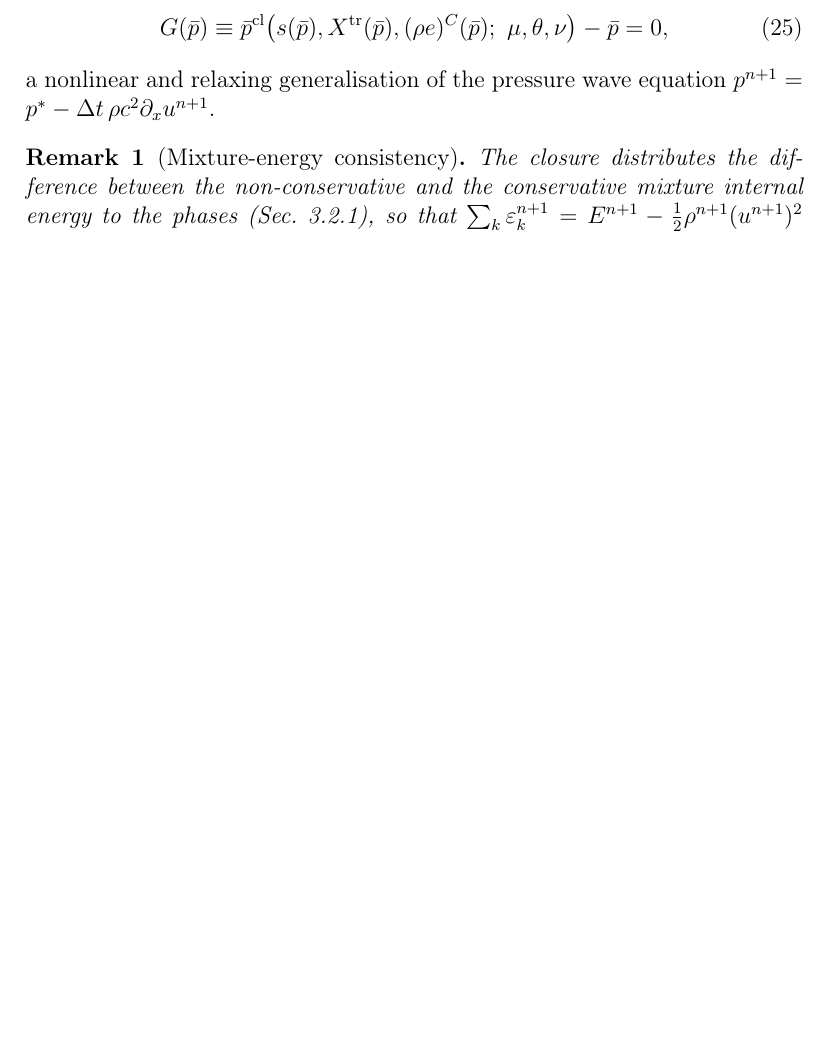
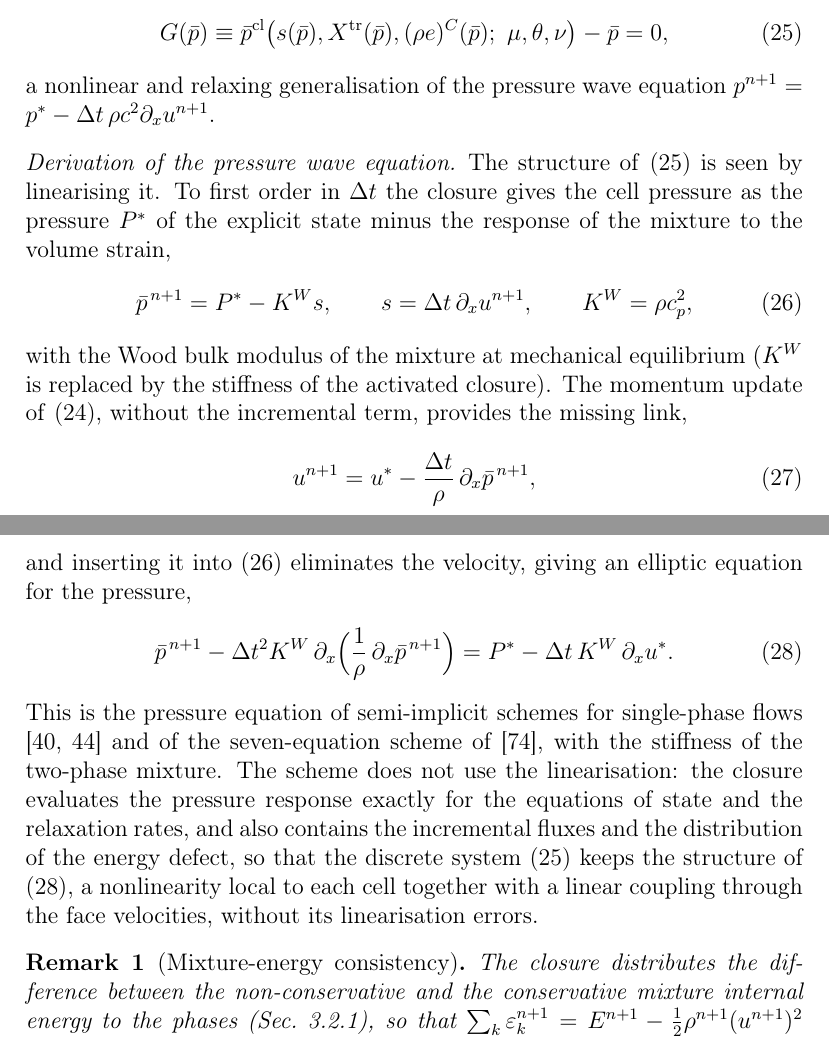
Before and after one commit to ZefengChen-Kairos/diffusionIMEX, a LaTeX paper (paper/main.tex, which reads paper/sections/03_method.tex): part of page 13 of 38 before the commit and two parts of pages 13 and 14 of 39 after it, the two joined at a grey line, cut so that both start at the same text, the shorter picture padded with empty space. Compiled offline with pdfLaTeX.

Commit message:
paper Sec. 3.2: step overview and derivation of the pressure wave equation (as in the IMEX MHD paper and BB), no content removed
Co-Authored-By: Claude Opus 5.5 <noreply@anthropic.com>
Claude-Session: https://claude.ai/code/session_01S1n65tsz3avypBq5vvRFNT

```diff
--- a/paper/sections/03_method.tex
+++ b/paper/sections/03_method.tex
@@ -86,6 +100,31 @@ G(\bar p)\equiv\bar p^{\rm cl}\big(s(\bar p),X^{\rm tr}(\bar p),(\rho e)^C(\bar
 \label{eq:global_semi}
 \end{equation}
 a nonlinear and relaxing generalisation of the pressure wave equation $p^{n+1}=p^*-\Delta t\,\rho c^2\partial_xu^{n+1}$.
+
+\paragraph{Derivation of the pressure wave equation}
+The structure of \eqref{eq:global_semi} is seen by linearising it. To first order in $\Delta t$ the closure gives the cell
+pressure as the pressure $P^*$ of the explicit state minus the response of the mixture to the volume strain,
+\begin{equation}
+\bar p^{\,n+1}=P^*-K^W s,\qquad s=\Delta t\,\partial_xu^{n+1},\qquad K^W=\rho c_p^2 ,
+\label{eq:p_linear}
+\end{equation}
+with the Wood bulk modulus of the mixture at mechanical equilibrium ($K^W$ is replaced by the stiffness of the activated
+closure). The momentum update of \eqref{eq:semidiscrete}, without the incremental term, provides the missing link,
+\begin{equation}
+u^{n+1}=u^*-\frac{\Delta t}{\rho}\,\partial_x\bar p^{\,n+1},
+\label{eq:u_update}
+\end{equation}
+and inserting it into \eqref{eq:p_linear} eliminates the velocity, giving an elliptic equation for the pressure,
+\begin{equation}
+\bar p^{\,n+1}-\Delta t^2K^W\,\partial_x\Big(\frac1\rho\,\partial_x\bar p^{\,n+1}\Big)=P^*-\Delta t\,K^W\,\partial_xu^* .
+\label{eq:wave}
+\end{equation}
+This is the pressure equation of semi-implicit schemes for single-phase flows \cite{DumbserCasulli2016,BoscheriPareschi2021} and of
+the seven-equation scheme of \cite{BattistiBoscheri2025}, with the stiffness of the two-phase mixture. The scheme does not
+use the linearisation: the closure evaluates the pressure response exactly for the equations of state and the
+relaxation rates, and also contains the incremental fluxes and the distribution of the energy defect, so that the
+discrete system \eqref{eq:global_semi} keeps the structure of \eqref{eq:wave}, a nonlinearity local to each cell together
+with a linear coupling through the face velocities, without its linearisation errors.
 
 \begin{remark}[Mixture-energy consistency]
 The closure distributes the difference between the non-conservative and the conservative mixture internal
```
Also changed, not shown: paper/sections/03_method.tex (14 more changed lines).
